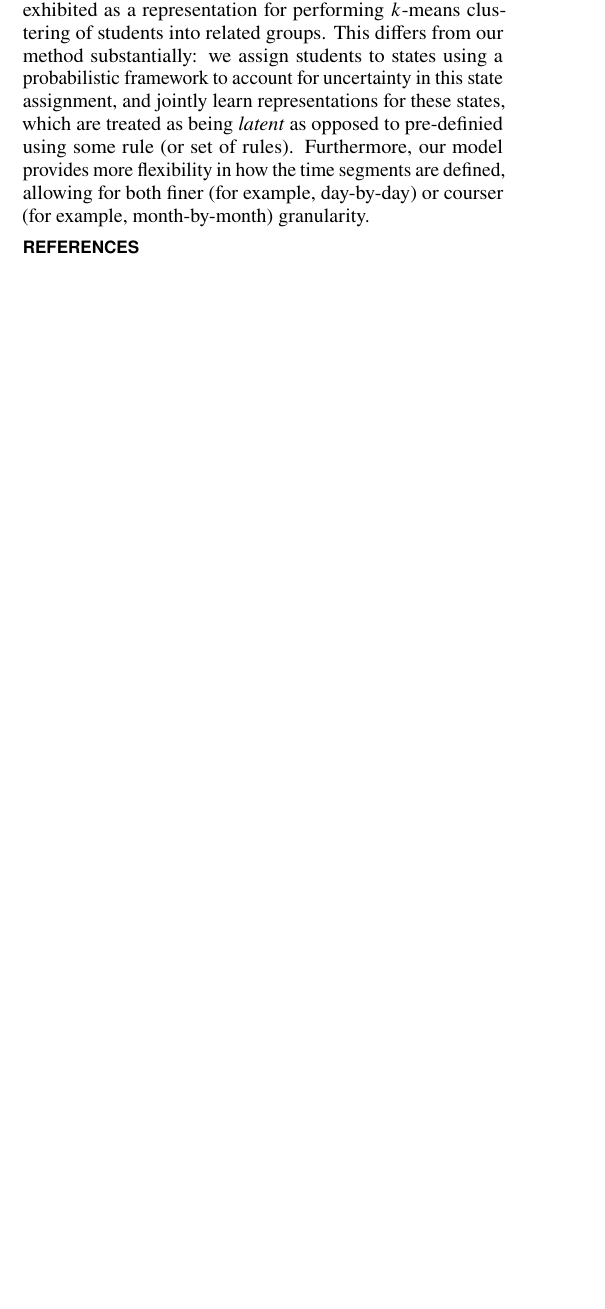
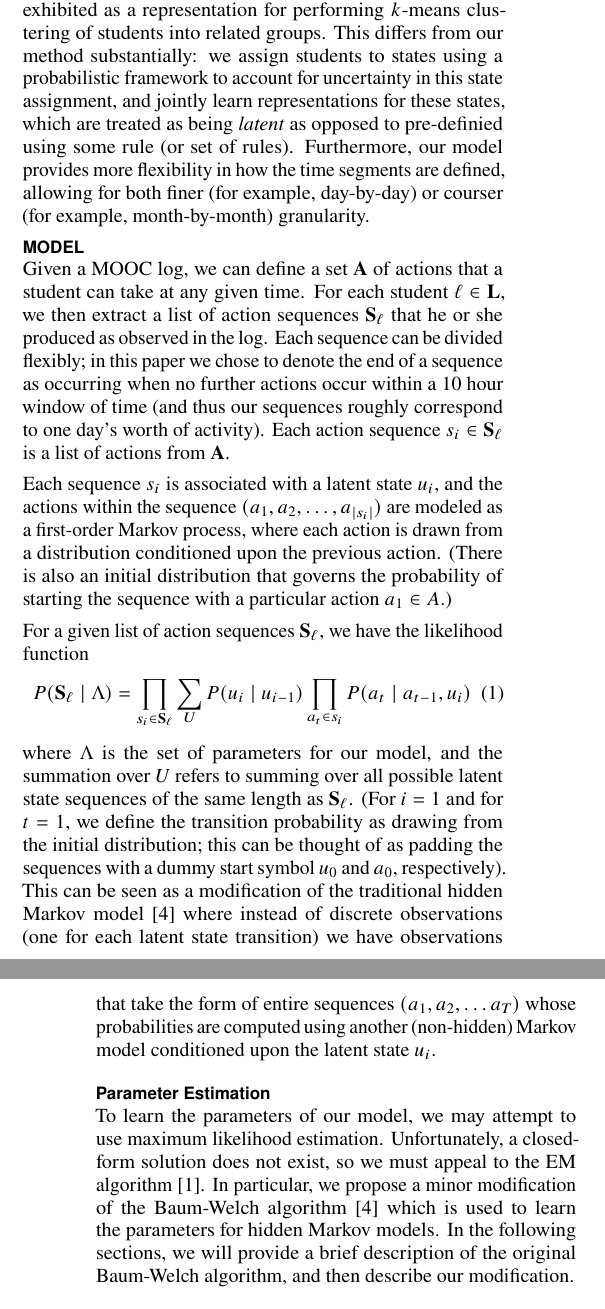
Before and after one commit to TIMAN-group/2L-HMM-paper, a LaTeX document (clickstream-hmm.tex, which reads sec-model.tex): part of one column of the page before the commit and two parts of the columns of pages 1 and 2 of 2 after it, the two joined at a grey line, cut so that both start at the same text, the shorter picture padded with empty space. Compiled offline with pdfLaTeX.

Commit message:
Begin writing section that describes the model formulation.

```diff
--- /dev/null
+++ b/sec-model.tex
@@ -0,0 +1,48 @@
+\section{Model}
+
+Given a MOOC log, we can define a set $\mathbf{A}$ of actions that a
+student can take at any given time. For each student $\ell \in \mathbf{L}$,
+we then extract a list of action sequences $\mathbf{S}_\ell$ that he or she
+produced as observed in the log. Each sequence can be divided flexibly; in
+this paper we chose to denote the end of a sequence as occurring when no
+further actions occur within a 10 hour window of time (and thus our
+sequences roughly correspond to one day's worth of activity). Each action
+sequence $s_i \in \mathbf{S}_\ell$ is a list of actions from $\mathbf{A}$.
+
+Each sequence $s_i$ is associated with a latent state $u_i$, and the
+actions within the sequence $(a_1, a_2, \ldots, a_{|s_i|})$ are modeled as
+a first-order Markov process, where each action is drawn from a
+distribution conditioned upon the previous action. (There is also an initial
+distribution that governs the probability of starting the sequence with a
+particular action $a_1 \in A$.)
+
+For a given list of action sequences $\mathbf{S}_\ell$, we have the
+likelihood function
+\begin{equation}
+  P(\mathbf{S}_\ell \mid \Lambda)
+  = \prod_{s_i \in \mathbf{S}_\ell}
+  \sum_{U} P(u_i \mid u_{i-1})
+  \prod_{a_t \in s_i}
+  P(a_t \mid a_{t-1}, u_i)
+\end{equation}
+where $\Lambda$ is the set of parameters for our model, and the summation
+over $U$ refers to summing over all possible latent state sequences of the
+same length as $\mathbf{S}_\ell$. (For $i=1$ and for $t=1$, we define the
+transition probability as drawing from the initial distribution; this can
+be thought of as padding the sequences with a dummy start symbol $u_0$ and
+$a_0$, respectively). This can be seen as a modification of the traditional
+hidden Markov model~\cite{Rabiner:1990:RSR} where instead of discrete
+observations (one for each latent state transition) we have observations
+that take the form of entire sequences $(a_1, a_2, \ldots a_T)$ whose
+probabilities are computed using another (non-hidden) Markov model
+conditioned upon the latent state $u_i$.
+
+\subsection{Parameter Estimation}
+To learn the parameters of our model, we may attempt to use maximum
+likelihood estimation. Unfortunately, a closed-form solution does not
+exist, so we must appeal to the EM algorithm~\cite{Dempster:1977:JRSS}. In
+particular, we propose a minor modification of the Baum-Welch
+algorithm~\cite{Rabiner:1990:RSR} which is used to learn the parameters for
+hidden Markov models. In the following sections, we will provide a brief
+description of the original Baum-Welch algorithm, and then describe our
+modification.
@@ -0,0 +101,13 @@
+\begin{align}
+  \pi_i &= \gamma_1(i),\\
+  a_{ij} &= \frac{\sum_{t=1}^T \xi_t(i,j)}{\sum_{j=1}^N \sum_{t=1}^T
+  \xi_t(i,j)}, \text{ and }\\
+  b_i(v) &= \frac{\sum_{t=1, o_t = v}^T \gamma_t(i)}
+  {\sum_{t=1}^T \gamma_t(i)}.
+\end{align}
+
+% TODO: update this to compute \Lambda across multiple observation
+% sequences
+
+\subsubsection{Baum-Welch for HMMs with Sequence Observations}
+The major deviation of our model from the traditional HMM is that our
@@ -0,0 +119 @@
+\begin{equation}
```
Also changed, not shown: bib.bib (+18 -0 lines), clickstream-hmm.tex (+2 -0 lines), sec-model.tex (67 more changed lines).
